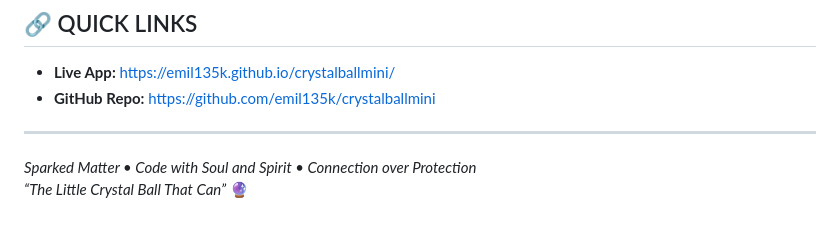
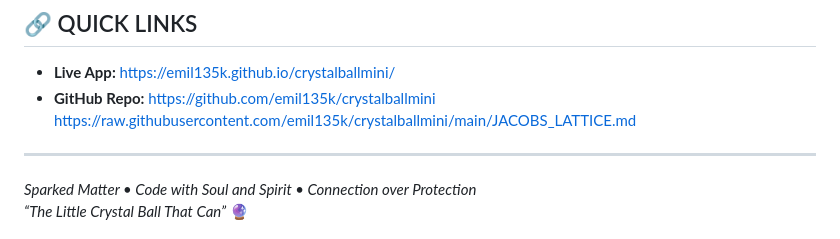
Before and after one commit to emil135k/crystalballmini, a Markdown page: README.md, the part around the change. GitHub-like rendering.

```diff
--- a/README.md
+++ b/README.md
@@ -186,7 +186,7 @@ https://raw.githubusercontent.com/emil135k/crystalballmini/main/SESSION_2026-01-
 
 - **Live App:** https://emil135k.github.io/crystalballmini/
 - **GitHub Repo:** https://github.com/emil135k/crystalballmini
-
+https://raw.githubusercontent.com/emil135k/crystalballmini/main/JACOBS_LATTICE.md
 -----
 
 *Sparked Matter • Code with Soul and Spirit • Connection over Protection*
```
